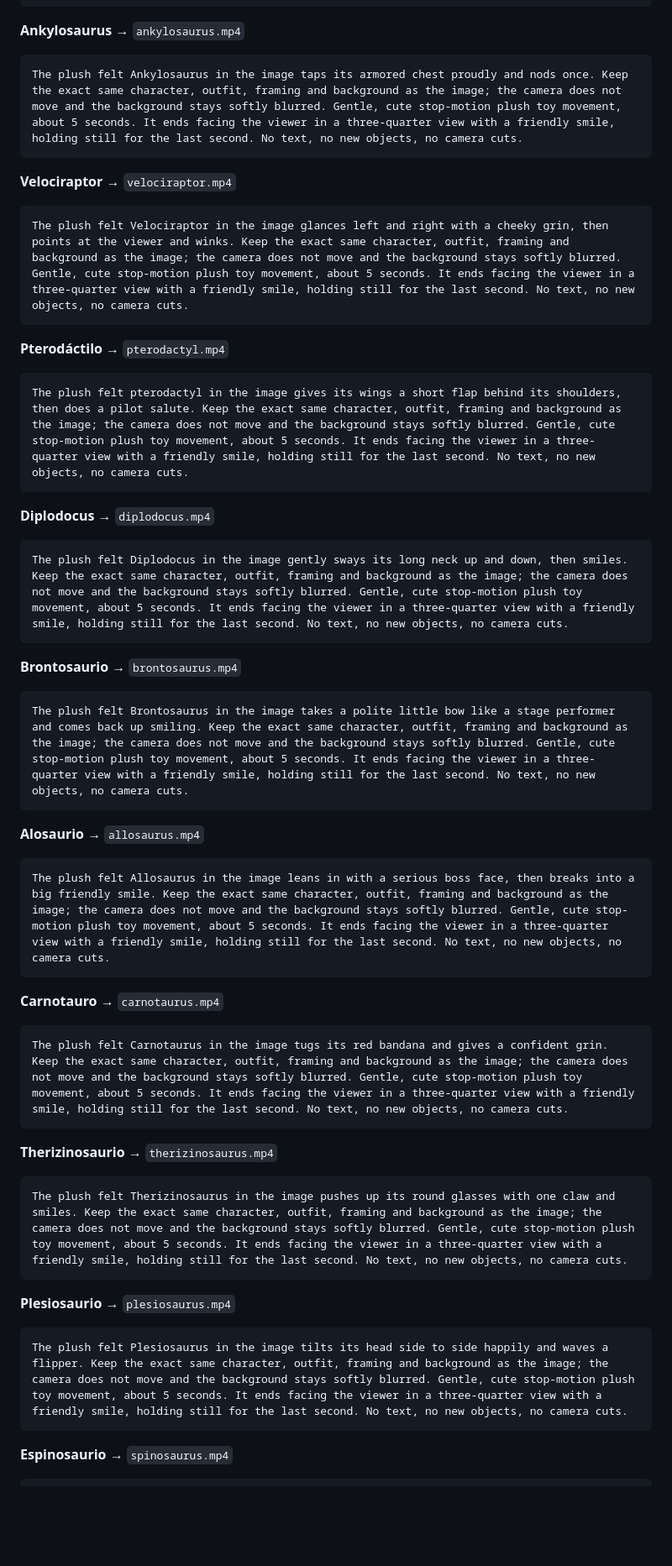
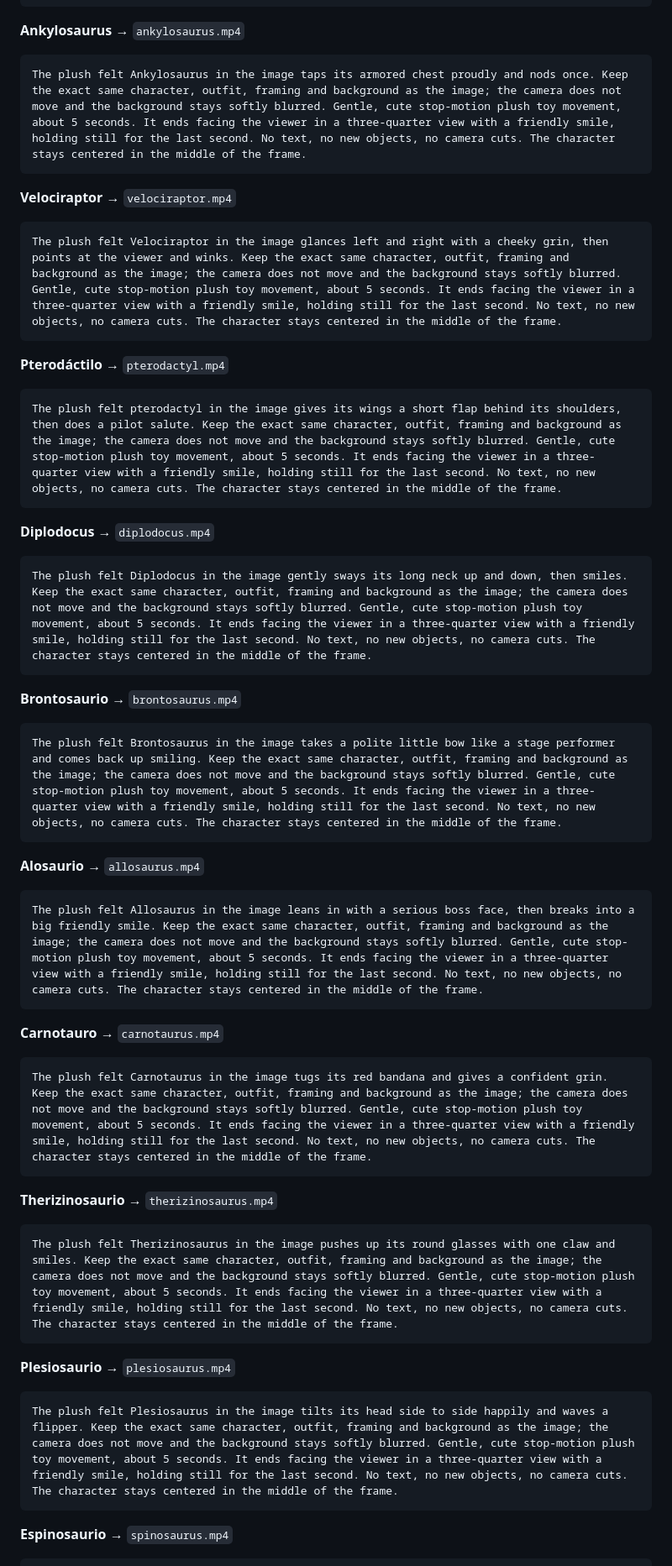
Before and after one commit to AlfredoGonzalez/DinoFossil, a Markdown page: docs/art/05-retratos.md, the part around one of its changes. Shown at 84% size. Rendered like a GitHub page; blank space fills up the shorter version.

````diff
--- a/docs/art/05-retratos.md
+++ b/docs/art/05-retratos.md
@@ -286,55 +287,55 @@ The plush felt Stegosaurus in the image laughs happily while its back plates wig
 **Ankylosaurus** → `ankylosaurus.mp4`
 
 ```
-The plush felt Ankylosaurus in the image taps its armored chest proudly and nods once. Keep the exact same character, outfit, framing and background as the image; the camera does not move and the background stays softly blurred. Gentle, cute stop-motion plush toy movement, about 5 seconds. It ends facing the viewer in a three-quarter view with a friendly smile, holding still for the last second. No text, no new objects, no camera cuts.
+The plush felt Ankylosaurus in the image taps its armored chest proudly and nods once. Keep the exact same character, outfit, framing and background as the image; the camera does not move and the background stays softly blurred. Gentle, cute stop-motion plush toy movement, about 5 seconds. It ends facing the viewer in a three-quarter view with a friendly smile, holding still for the last second. No text, no new objects, no camera cuts. The character stays centered in the middle of the frame.
 ```
 
 **Velociraptor** → `velociraptor.mp4`
 
 ```
-The plush felt Velociraptor in the image glances left and right with a cheeky grin, then points at the viewer and winks. Keep the exact same character, outfit, framing and background as the image; the camera does not move and the background stays softly blurred. Gentle, cute stop-motion plush toy movement, about 5 seconds. It ends facing the viewer in a three-quarter view with a friendly smile, holding still for the last second. No text, no new objects, no camera cuts.
+The plush felt Velociraptor in the image glances left and right with a cheeky grin, then points at the viewer and winks. Keep the exact same character, outfit, framing and background as the image; the camera does not move and the background stays softly blurred. Gentle, cute stop-motion plush toy movement, about 5 seconds. It ends facing the viewer in a three-quarter view with a friendly smile, holding still for the last second. No text, no new objects, no camera cuts. The character stays centered in the middle of the frame.
 ```
 
 **Pterodáctilo** → `pterodactyl.mp4`
 
 ```
-The plush felt pterodactyl in the image gives its wings a short flap behind its shoulders, then does a pilot salute. Keep the exact same character, outfit, framing and background as the image; the camera does not move and the background stays softly blurred. Gentle, cute stop-motion plush toy movement, about 5 seconds. It ends facing the viewer in a three-quarter view with a friendly smile, holding still for the last second. No text, no new objects, no camera cuts.
+The plush felt pterodactyl in the image gives its wings a short flap behind its shoulders, then does a pilot salute. Keep the exact same character, outfit, framing and background as the image; the camera does not move and the background stays softly blurred. Gentle, cute stop-motion plush toy movement, about 5 seconds. It ends facing the viewer in a three-quarter view with a friendly smile, holding still for the last second. No text, no new objects, no camera cuts. The character stays centered in the middle of the frame.
 ```
 
 **Diplodocus** → `diplodocus.mp4`
 
 ```
-The plush felt Diplodocus in the image gently sways its long neck up and down, then smiles. Keep the exact same character, outfit, framing and background as the image; the camera does not move and the background stays softly blurred. Gentle, cute stop-motion plush toy movement, about 5 seconds. It ends facing the viewer in a three-quarter view with a friendly smile, holding still for the last second. No text, no new objects, no camera cuts.
+The plush felt Diplodocus in the image gently sways its long neck up and down, then smiles. Keep the exact same character, outfit, framing and background as the image; the camera does not move and the background stays softly blurred. Gentle, cute stop-motion plush toy movement, about 5 seconds. It ends facing the viewer in a three-quarter view with a friendly smile, holding still for the last second. No text, no new objects, no camera cuts. The character stays centered in the middle of the frame.
 ```
 
 **Brontosaurio** → `brontosaurus.mp4`
 
 ```
-The plush felt Brontosaurus in the image takes a polite little bow like a stage performer and comes back up smiling. Keep the exact same character, outfit, framing and background as the image; the camera does not move and the background stays softly blurred. Gentle, cute stop-motion plush toy movement, about 5 seconds. It ends facing the viewer in a three-quarter view with a friendly smile, holding still for the last second. No text, no new objects, no camera cuts.
+The plush felt Brontosaurus in the image takes a polite little bow like a stage performer and comes back up smiling. Keep the exact same character, outfit, framing and background as the image; the camera does not move and the background stays softly blurred. Gentle, cute stop-motion plush toy movement, about 5 seconds. It ends facing the viewer in a three-quarter view with a friendly smile, holding still for the last second. No text, no new objects, no camera cuts. The character stays centered in the middle of the frame.
 ```
 
 **Alosaurio** → `allosaurus.mp4`
 
 ```
-The plush felt Allosaurus in the image leans in with a serious boss face, then breaks into a big friendly smile. Keep the exact same character, outfit, framing and background as the image; the camera does not move and the background stays softly blurred. Gentle, cute stop-motion plush toy movement, about 5 seconds. It ends facing the viewer in a three-quarter view with a friendly smile, holding still for the last second. No text, no new objects, no camera cuts.
+The plush felt Allosaurus in the image leans in with a serious boss face, then breaks into a big friendly smile. Keep the exact same character, outfit, framing and background as the image; the camera does not move and the background stays softly blurred. Gentle, cute stop-motion plush toy movement, about 5 seconds. It ends facing the viewer in a three-quarter view with a friendly smile, holding still for the last second. No text, no new objects, no camera cuts. The character stays centered in the middle of the frame.
 ```
 
 **Carnotauro** → `carnotaurus.mp4`
 
 ```
-The plush felt Carnotaurus in the image tugs its red bandana and gives a confident grin. Keep the exact same character, outfit, framing and background as the image; the camera does not move and the background stays softly blurred. Gentle, cute stop-motion plush toy movement, about 5 seconds. It ends facing the viewer in a three-quarter view with a friendly smile, holding still for the last second. No text, no new objects, no camera cuts.
+The plush felt Carnotaurus in the image tugs its red bandana and gives a confident grin. Keep the exact same character, outfit, framing and background as the image; the camera does not move and the background stays softly blurred. Gentle, cute stop-motion plush toy movement, about 5 seconds. It ends facing the viewer in a three-quarter view with a friendly smile, holding still for the last second. No text, no new objects, no camera cuts. The character stays centered in the middle of the frame.
 ```
 
 **Therizinosaurio** → `therizinosaurus.mp4`
 
 ```
-The plush felt Therizinosaurus in the image pushes up its round glasses with one claw and smiles. Keep the exact same character, outfit, framing and background as the image; the camera does not move and the background stays softly blurred. Gentle, cute stop-motion plush toy movement, about 5 seconds. It ends facing the viewer in a three-quarter view with a friendly smile, holding still for the last second. No text, no new objects, no camera cuts.
+The plush felt Therizinosaurus in the image pushes up its round glasses with one claw and smiles. Keep the exact same character, outfit, framing and background as the image; the camera does not move and the background stays softly blurred. Gentle, cute stop-motion plush toy movement, about 5 seconds. It ends facing the viewer in a three-quarter view with a friendly smile, holding still for the last second. No text, no new objects, no camera cuts. The character stays centered in the middle of the frame.
 ```
 
 **Plesiosaurio** → `plesiosaurus.mp4`
 
 ```
-The plush felt Plesiosaurus in the image tilts its head side to side happily and waves a flipper. Keep the exact same character, outfit, framing and background as the image; the camera does not move and the background stays softly blurred. Gentle, cute stop-motion plush toy movement, about 5 seconds. It ends facing the viewer in a three-quarter view with a friendly smile, holding still for the last second. No text, no new objects, no camera cuts.
+The plush felt Plesiosaurus in the image tilts its head side to side happily and waves a flipper. Keep the exact same character, outfit, framing and background as the image; the camera does not move and the background stays softly blurred. Gentle, cute stop-motion plush toy movement, about 5 seconds. It ends facing the viewer in a three-quarter view with a friendly smile, holding still for the last second. No text, no new objects, no camera cuts. The character stays centered in the middle of the frame.
 ```
 
 **Espinosaurio** → `spinosaurus.mp4`
````
Also changed, not shown: other parts of docs/art/05-retratos.md (+16 -15 lines).
